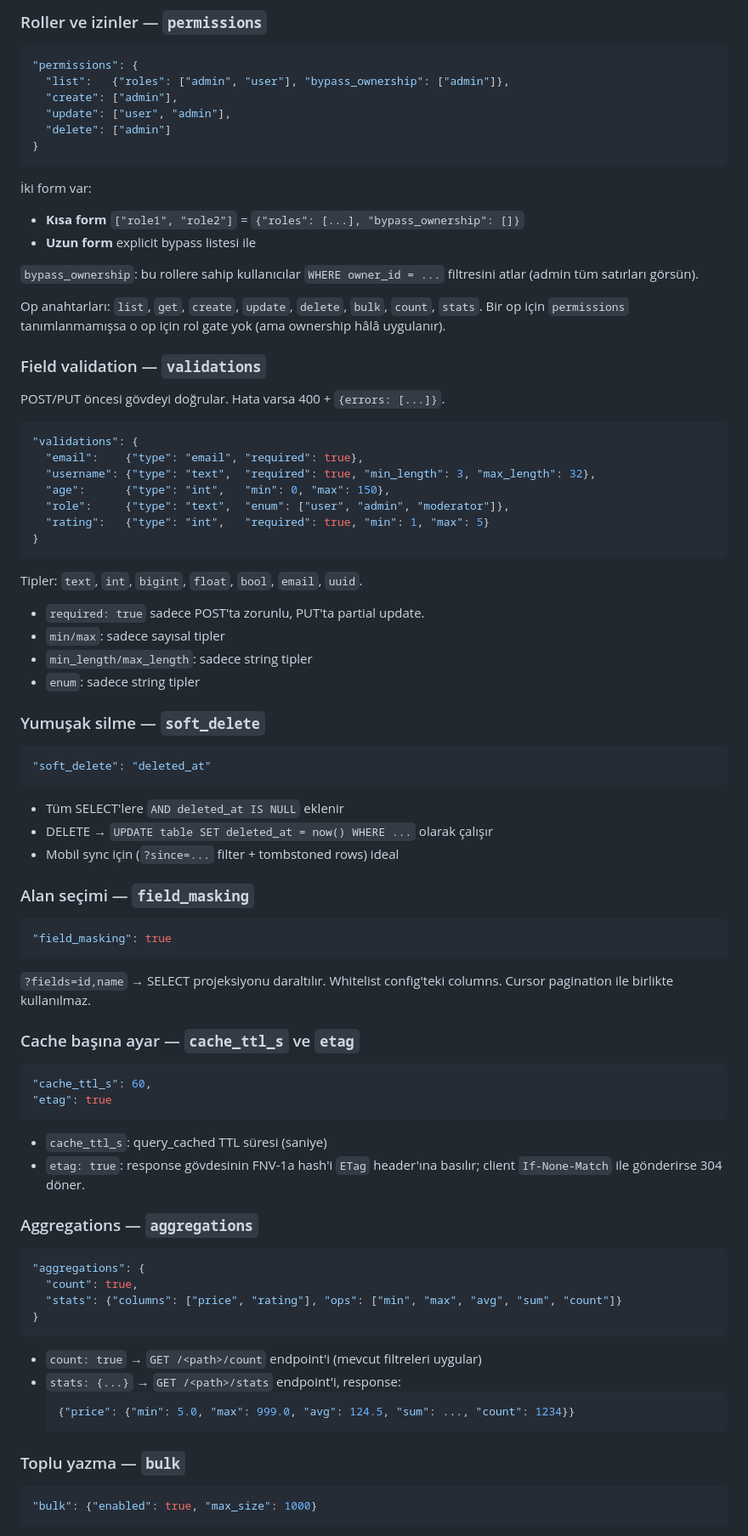
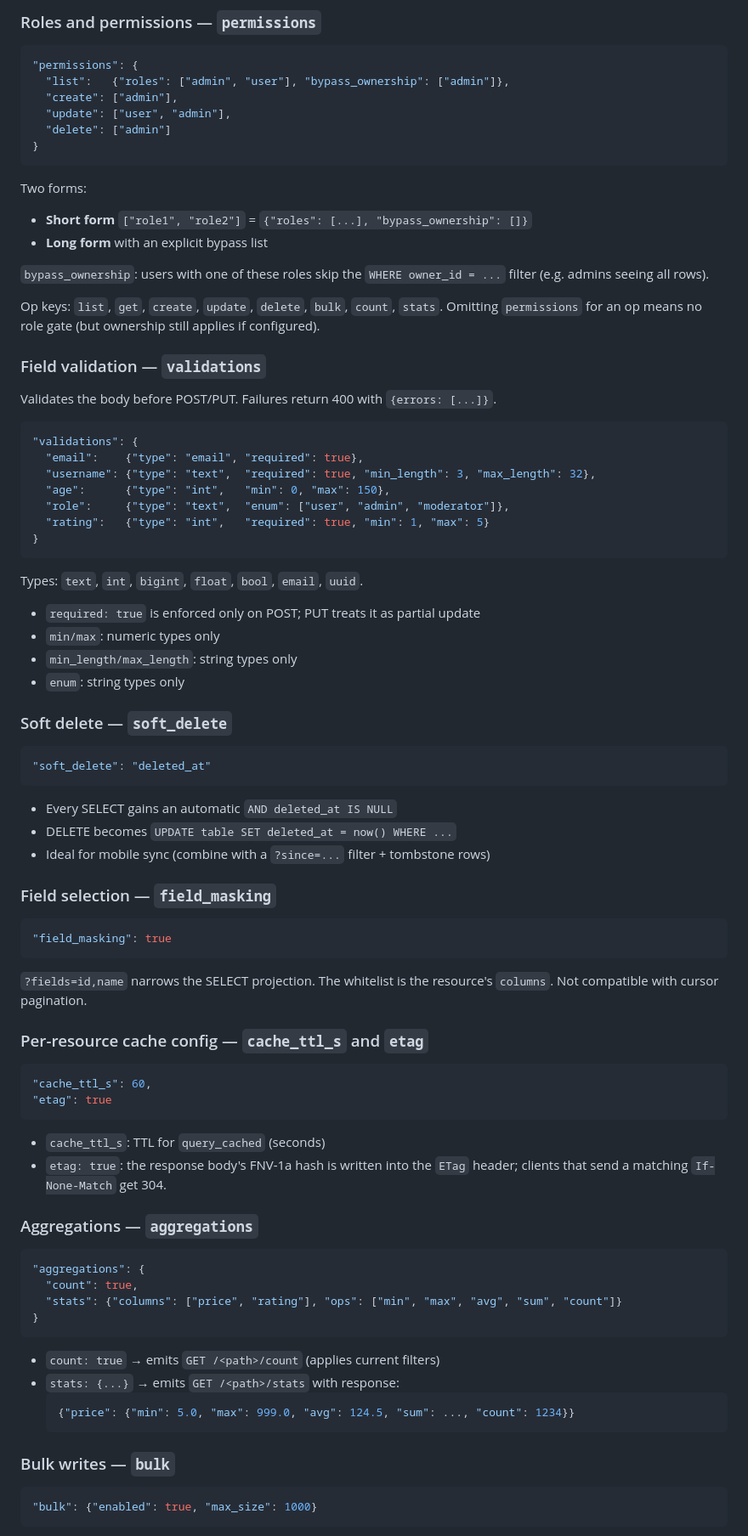
Before and after one commit to ka-t/spidoNG, a Markdown page: docs/CONFIG.md, the part around one of its changes. Shown at 85% size. Rendered like a GitHub page.

````diff
--- a/docs/CONFIG.md
+++ b/docs/CONFIG.md
@@ -429,5 +440,5 @@ Response:
 
-### Roller ve izinler — `permissions`
+### Roles and permissions — `permissions`
 
 ```json
 "permissions": {
@@ -438,20 +449,21 @@ Response:
 }
 ```
 
-İki form var:
-- **Kısa form** `["role1", "role2"]` = `{"roles": [...], "bypass_ownership": []}`
-- **Uzun form** explicit bypass listesi ile
+Two forms:
+- **Short form** `["role1", "role2"]` = `{"roles": [...], "bypass_ownership": []}`
+- **Long form** with an explicit bypass list
 
-`bypass_ownership`: bu rollere sahip kullanıcılar `WHERE owner_id = ...`
-filtresini atlar (admin tüm satırları görsün).
+`bypass_ownership`: users with one of these roles skip the
+`WHERE owner_id = ...` filter (e.g. admins seeing all rows).
 
-Op anahtarları: `list`, `get`, `create`, `update`, `delete`, `bulk`,
-`count`, `stats`. Bir op için `permissions` tanımlanmamışsa o op için
-rol gate yok (ama ownership hâlâ uygulanır).
+Op keys: `list`, `get`, `create`, `update`, `delete`, `bulk`, `count`,
+`stats`. Omitting `permissions` for an op means no role gate (but
+ownership still applies if configured).
 
 ### Field validation — `validations`
 
-POST/PUT öncesi gövdeyi doğrular. Hata varsa 400 + `{errors: [...]}`.
+Validates the body before POST/PUT. Failures return 400 with
+`{errors: [...]}`.
 
 ```json
 "validations": {
@@ -463,42 +475,42 @@ POST/PUT öncesi gövdeyi doğrular. Hata varsa 400 + `{errors: [...]}`.
 }
 ```
 
-Tipler: `text`, `int`, `bigint`, `float`, `bool`, `email`, `uuid`.
+Types: `text`, `int`, `bigint`, `float`, `bool`, `email`, `uuid`.
 
-- `required: true` sadece POST'ta zorunlu, PUT'ta partial update.
-- `min/max`: sadece sayısal tipler
-- `min_length/max_length`: sadece string tipler
-- `enum`: sadece string tipler
+- `required: true` is enforced only on POST; PUT treats it as partial update
+- `min/max`: numeric types only
+- `min_length/max_length`: string types only
+- `enum`: string types only
 
-### Yumuşak silme — `soft_delete`
+### Soft delete — `soft_delete`
 
 ```json
 "soft_delete": "deleted_at"
 ```
 
-- Tüm SELECT'lere `AND deleted_at IS NULL` eklenir
-- DELETE → `UPDATE table SET deleted_at = now() WHERE ...` olarak çalışır
-- Mobil sync için (`?since=...` filter + tombstoned rows) ideal
+- Every SELECT gains an automatic `AND deleted_at IS NULL`
+- DELETE becomes `UPDATE table SET deleted_at = now() WHERE ...`
+- Ideal for mobile sync (combine with a `?since=...` filter + tombstone rows)
 
-### Alan seçimi — `field_masking`
+### Field selection — `field_masking`
 
 ```json
 "field_masking": true
 ```
 
-`?fields=id,name` → SELECT projeksiyonu daraltılır. Whitelist config'teki
-columns. Cursor pagination ile birlikte kullanılmaz.
+`?fields=id,name` narrows the SELECT projection. The whitelist is the
+resource's `columns`. Not compatible with cursor pagination.
 
-### Cache başına ayar — `cache_ttl_s` ve `etag`
+### Per-resource cache config — `cache_ttl_s` and `etag`
 
 ```json
 "cache_ttl_s": 60,
 "etag": true
 ```
 
-- `cache_ttl_s`: query_cached TTL süresi (saniye)
-- `etag: true`: response gövdesinin FNV-1a hash'i `ETag` header'ına basılır;
-  client `If-None-Match` ile gönderirse 304 döner.
+- `cache_ttl_s`: TTL for `query_cached` (seconds)
+- `etag: true`: the response body's FNV-1a hash is written into the
+  `ETag` header; clients that send a matching `If-None-Match` get 304.
 
 ### Aggregations — `aggregations`
 
@@ -509,13 +521,13 @@ columns. Cursor pagination ile birlikte kullanılmaz.
 }
 ```
 
-- `count: true` → `GET /<path>/count` endpoint'i (mevcut filtreleri uygular)
-- `stats: {...}` → `GET /<path>/stats` endpoint'i, response:
+- `count: true` → emits `GET /<path>/count` (applies current filters)
+- `stats: {...}` → emits `GET /<path>/stats` with response:
   ```json
   {"price": {"min": 5.0, "max": 999.0, "avg": 124.5, "sum": ..., "count": 1234}}
   ```
 
-### Toplu yazma — `bulk`
+### Bulk writes — `bulk`
 
 ```json
 "bulk": {"enabled": true, "max_size": 1000}
````
Also changed, not shown: other parts of docs/CONFIG.md (+208 -192 lines), README.md (+4 -4 lines).
